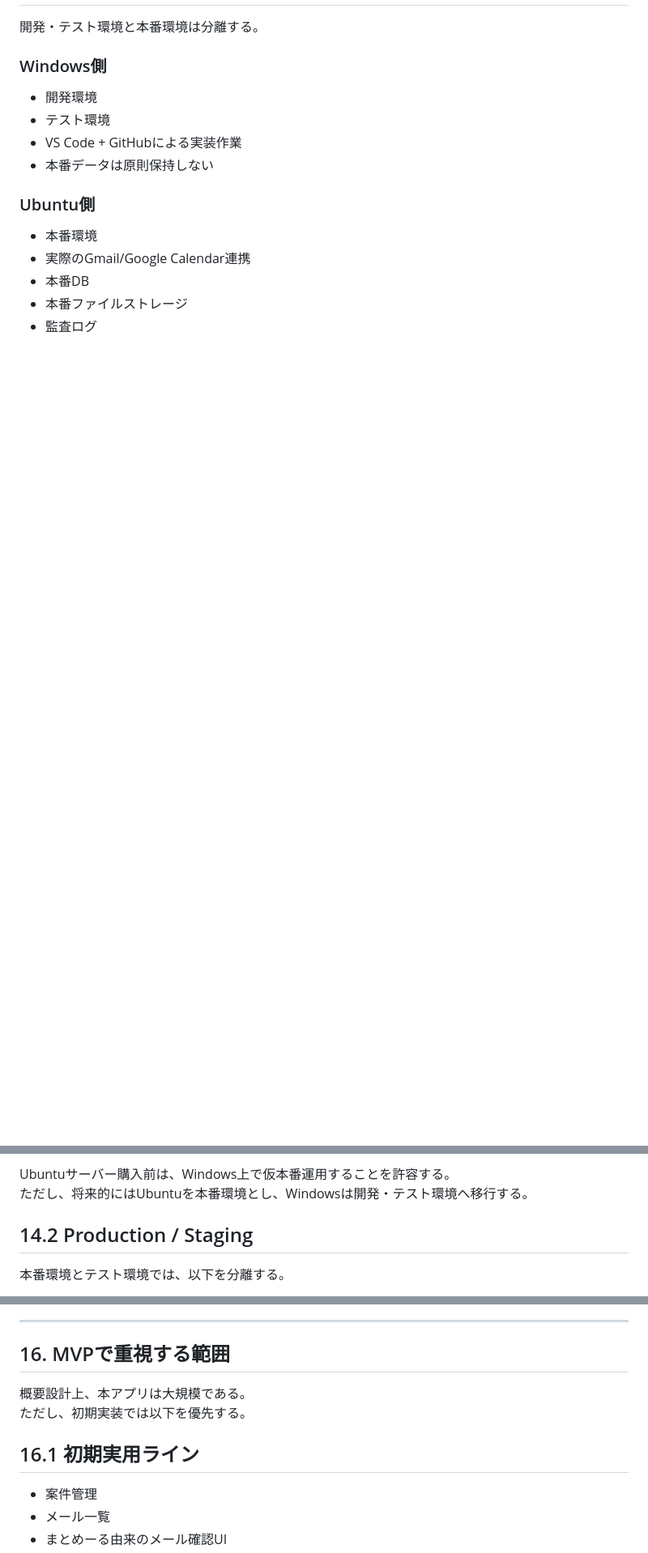
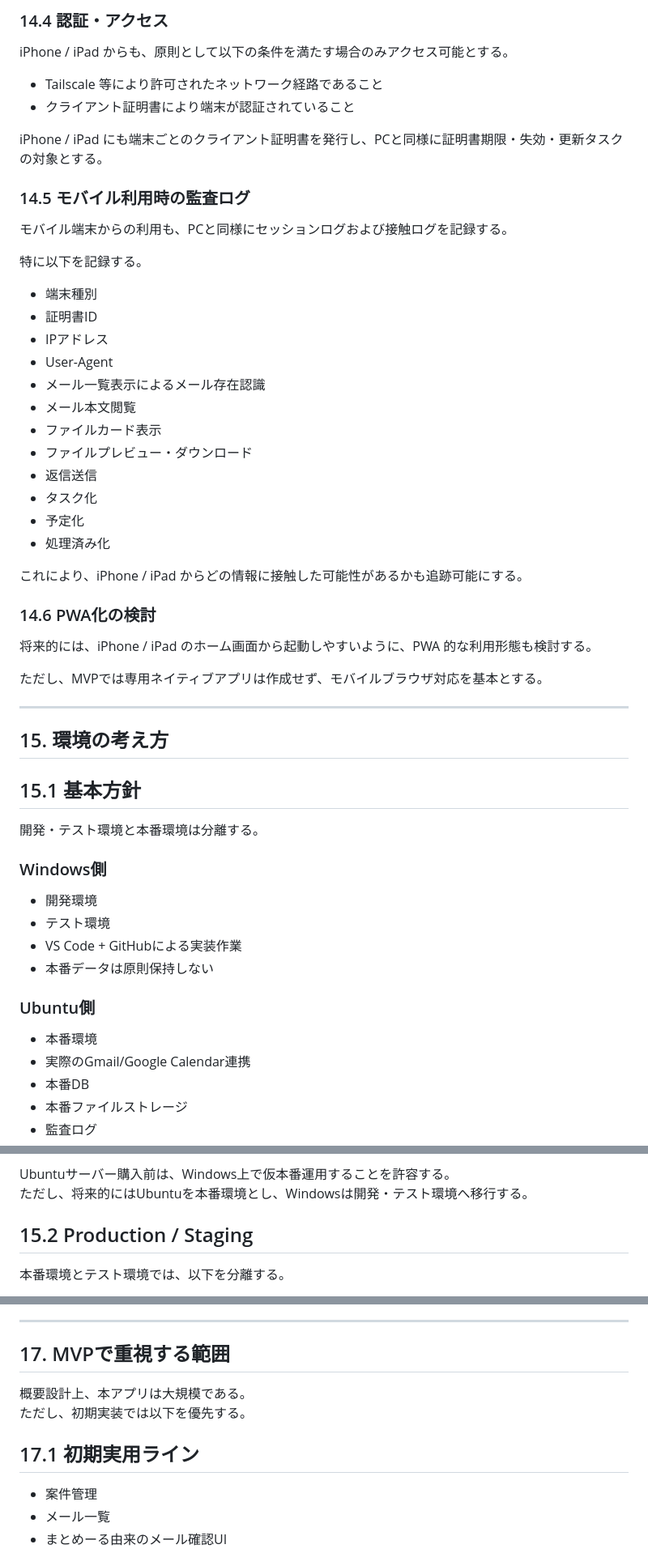
Before and after one commit to kdesleep-code/CaseClosed, a Markdown page: Overview_Design.md, 3 parts joined by grey strips. Shown at 81% size. GitHub-like rendering; blank space fills up the shorter version.

```diff
--- a/Overview_Design.md
+++ b/Overview_Design.md
@@ -871,3 +975,44 @@ MVPでは本格的なRAGは実装しない。
+### 14.4 認証・アクセス
+
+iPhone / iPad からも、原則として以下の条件を満たす場合のみアクセス可能とする。
+
+- Tailscale 等により許可されたネットワーク経路であること
+- クライアント証明書により端末が認証されていること
+
+iPhone / iPad にも端末ごとのクライアント証明書を発行し、PCと同様に証明書期限・失効・更新タスクの対象とする。
+
+### 14.5 モバイル利用時の監査ログ
+
+モバイル端末からの利用も、PCと同様にセッションログおよび接触ログを記録する。
+
+特に以下を記録する。
+
+- 端末種別
+- 証明書ID
+- IPアドレス
+- User-Agent
+- メール一覧表示によるメール存在認識
+- メール本文閲覧
+- ファイルカード表示
+- ファイルプレビュー・ダウンロード
+- 返信送信
+- タスク化
+- 予定化
+- 処理済み化
+
+これにより、iPhone / iPad からどの情報に接触した可能性があるかも追跡可能にする。
+
+### 14.6 PWA化の検討
+
+将来的には、iPhone / iPad のホーム画面から起動しやすいように、PWA 的な利用形態も検討する。
+
+ただし、MVPでは専用ネイティブアプリは作成せず、モバイルブラウザ対応を基本とする。
+
+---
+
+## 15. 環境の考え方
+
+## 15.1 基本方針
 
 開発・テスト環境と本番環境は分離する。
 
@@ -891,7 +1036,7 @@ MVPでは本格的なRAGは実装しない。
 Ubuntuサーバー購入前は、Windows上で仮本番運用することを許容する。
 ただし、将来的にはUbuntuを本番環境とし、Windowsは開発・テスト環境へ移行する。
 
-## 14.2 Production / Staging
+## 15.2 Production / Staging
 
 本番環境とテスト環境では、以下を分離する。
 
@@ -926,12 +1071,12 @@ Ubuntuサーバー購入前は、Windows上で仮本番運用することを許
 
 ---
 
-## 16. MVPで重視する範囲
+## 17. MVPで重視する範囲
 
 概要設計上、本アプリは大規模である。
 ただし、初期実装では以下を優先する。
 
-## 16.1 初期実用ライン
+## 17.1 初期実用ライン
 
 - 案件管理
 - メール一覧
```
Also changed, not shown: other parts of Overview_Design.md (+112 -6 lines).
